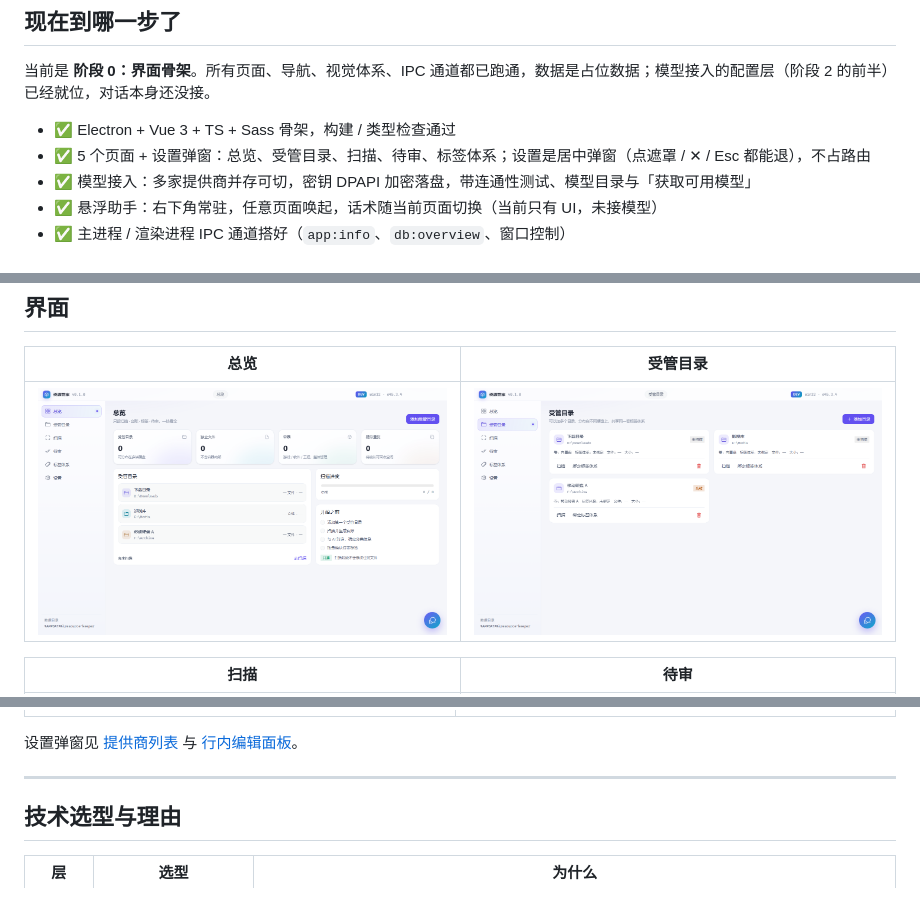
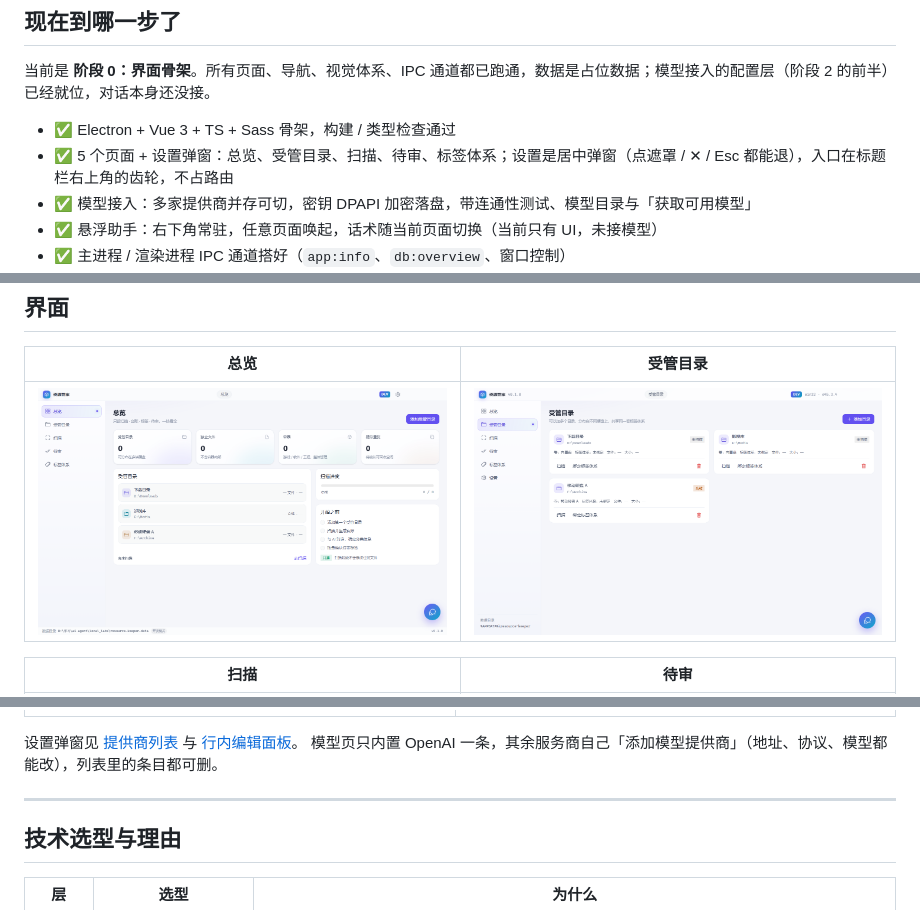
Before and after one commit to dnmsrc/resource-keeper, a Markdown page: README.md, 3 parts joined by grey strips. GitHub-like rendering; pictures changed too: docs/screenshots/dashboard.png.

```diff
--- a/README.md
+++ b/README.md
@@ -11,7 +11,7 @@
 当前是 **阶段 0：界面骨架**。所有页面、导航、视觉体系、IPC 通道都已跑通，数据是占位数据；模型接入的配置层（阶段 2 的前半）已经就位，对话本身还没接。
 
 - ✅ Electron + Vue 3 + TS + Sass 骨架，构建 / 类型检查通过
-- ✅ 5 个页面 + 设置弹窗：总览、受管目录、扫描、待审、标签体系；设置是居中弹窗（点遮罩 / ✕ / Esc 都能退），不占路由
+- ✅ 5 个页面 + 设置弹窗：总览、受管目录、扫描、待审、标签体系；设置是居中弹窗（点遮罩 / ✕ / Esc 都能退），入口在标题栏右上角的齿轮，不占路由
 - ✅ 模型接入：多家提供商并存可切，密钥 DPAPI 加密落盘，带连通性测试、模型目录与「获取可用模型」
 - ✅ 悬浮助手：右下角常驻，任意页面唤起，话术随当前页面切换（当前只有 UI，未接模型）
 - ✅ 主进程 / 渲染进程 IPC 通道搭好（`app:info`、`db:overview`、窗口控制）
@@ -37,6 +37,7 @@
 | ![标签体系](docs/screenshots/tags.png) | ![悬浮助手](docs/screenshots/assistant.png) |
 
 设置弹窗见 [提供商列表](docs/screenshots/settings.png) 与 [行内编辑面板](docs/screenshots/settings-model.png)。
+模型页只内置 OpenAI 一条，其余服务商自己「添加模型提供商」（地址、协议、模型都能改），列表里的条目都可删。
 
 ---
 
```
Also changed, not shown: docs/screenshots/settings-model.png, docs/screenshots/settings.png, 7 other files.
